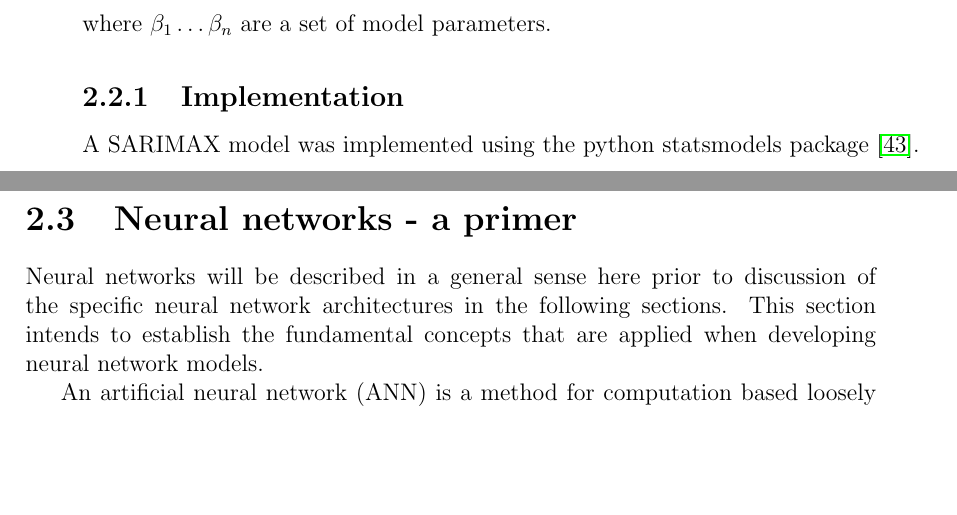
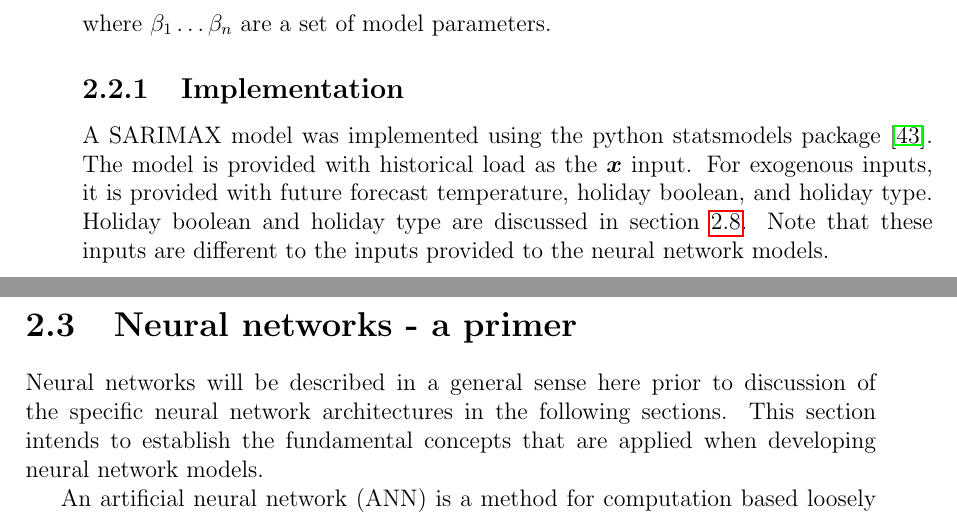
Before and after one commit to jurasofish/load_forecast_thesis, a LaTeX thesis (lf-thesis.tex, which reads ana-meth.tex): two parts of pages 29 and 30 of 69, joined at a grey line, cut so that both start at the same text, the shorter picture padded with empty space. Compiled offline with pdfLaTeX.

Commit message:
sarimax implementation

```diff
--- a/ana-meth.tex
+++ b/ana-meth.tex
@@ -90,6 +90,10 @@ where $\beta_{1} \ldots \beta_{n}$ are a set of model parameters.
 
 \subsection{Implementation}
 A SARIMAX model was implemented using the python statsmodels package \cite{statsmodels}.
+The model is provided with historical load as the $\vx$ input.
+For exogenous inputs, it is provided with future forecast temperature, holiday boolean, and holiday type.
+Holiday boolean and holiday type are discussed in section \ref{simperiod}.
+Note that these inputs are different to the inputs provided to the neural network models.
 
 
 \section{Neural networks - a primer}
```
